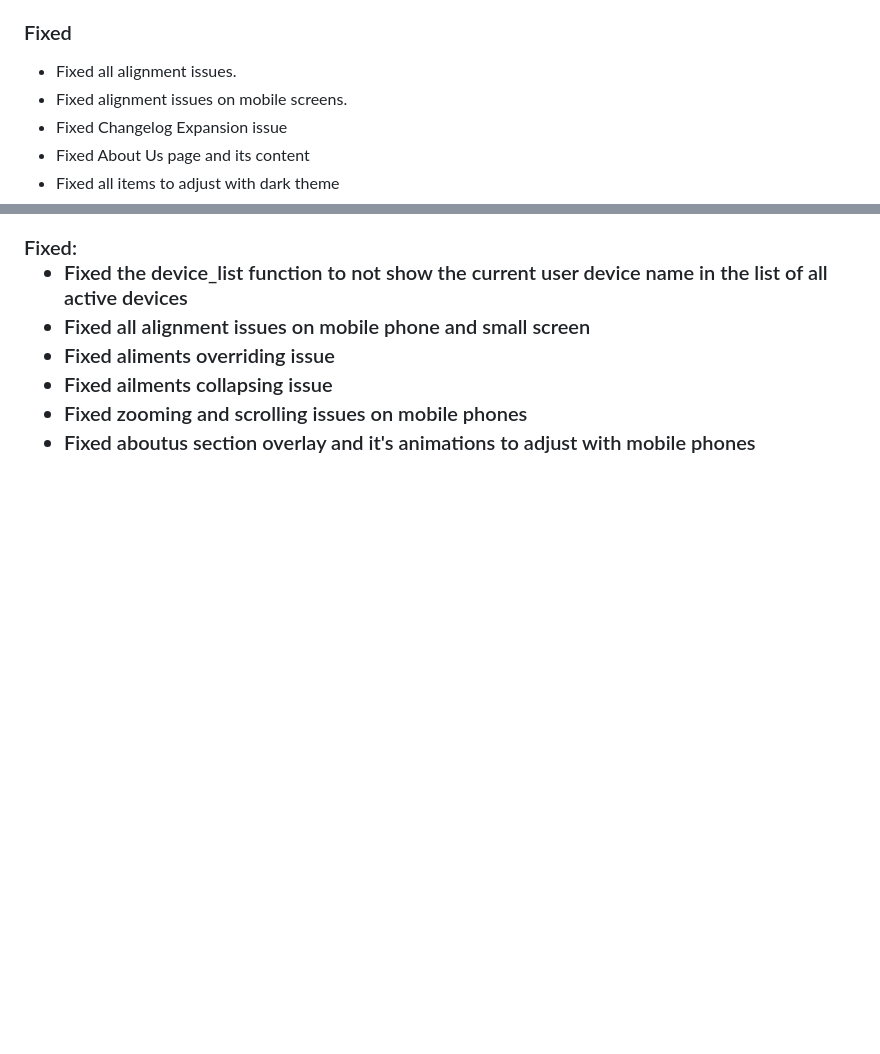
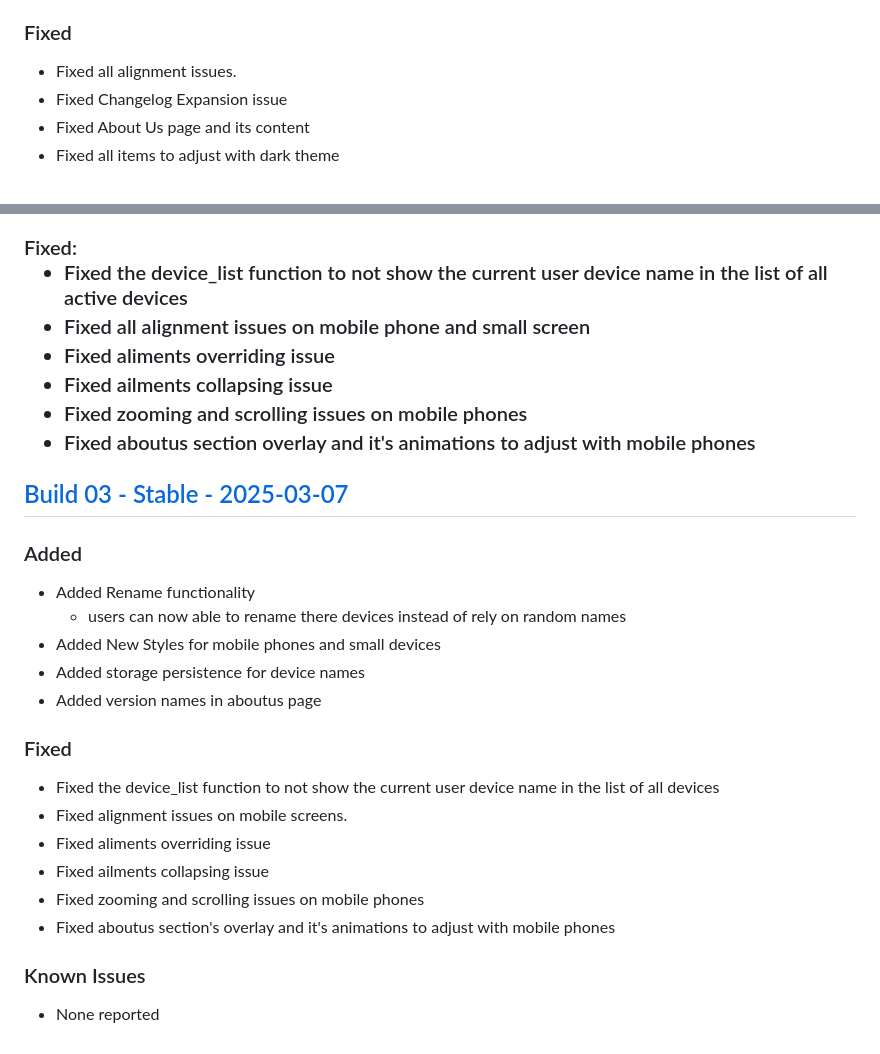
Before and after one commit to Adityasinh-Sodha/AirLink, a Markdown page: CHANGELOG.md, 2 parts joined by grey strips. Drawn GitHub-style; blank space fills up the shorter version.

```diff
--- a/CHANGELOG.md
+++ b/CHANGELOG.md
@@ -111,7 +111,6 @@
 <h3>Fixed</h3>
 <ul>
 <li>Fixed all alignment issues. </li>
-<li>Fixed alignment issues on mobile screens.</li>
 <li>Fixed Changelog Expansion issue</li>
 <li>Fixed About Us page and its content</li>
 <li>Fixed all items to adjust with dark theme</li>
@@ -138,3 +137,29 @@
 <li>Fixed zooming and scrolling issues on mobile phones</li>
 <li>Fixed aboutus section overlay and it's animations to adjust with mobile phones</li>
 </ul>
+<h2><a href="https://github.com/Adityasinh-Sodha/AirLink/releases/tag/Build-03">Build 03 - Stable - 2025-03-07</a></h2>
+<h3>Added</h3>
+
+<ul>
+<li>Added Rename functionality <ul>
+<li>users can now able to rename there devices instead of rely on random names</li>
+</ul>
+</li>
+<li>Added New Styles for mobile phones and small devices</li>
+<li>Added storage persistence for device names</li>
+<li>Added version names in aboutus page</li>
+</ul>
+
+<h3>Fixed</h3>
+<ul>
+<li>Fixed the device_list function to not show the current user device name in the list of all devices</li>
+<li>Fixed alignment issues on mobile screens.</li>
+<li>Fixed aliments overriding issue</li>
+<li>Fixed ailments collapsing issue</li>
+<li>Fixed zooming and scrolling issues on mobile phones</li>
+<li>Fixed aboutus section's overlay and it's animations to adjust with mobile phones</li>
+</ul>
+<h3>Known Issues</h3>
+<ul>
+<li>None reported</li>
+</ul>
```
